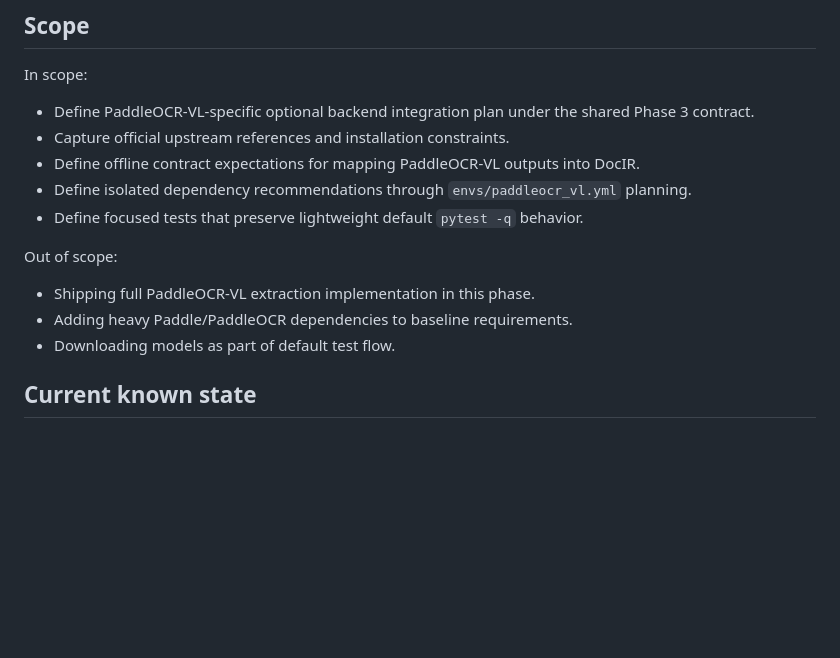
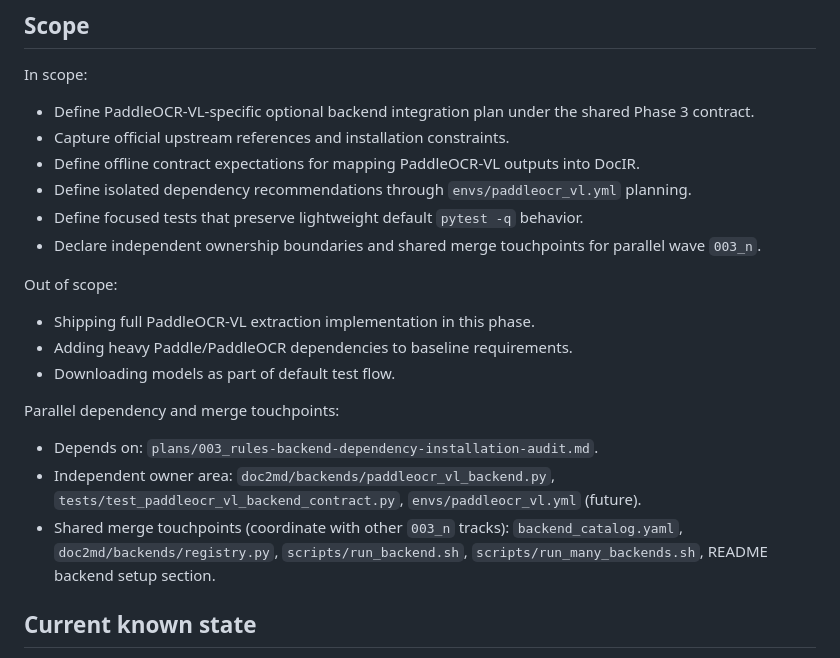
Before and after one commit to adamecius/pdf2md, a Markdown page: plans/003_2-paddleocr-vl-backend.md, the part around one of its changes. Drawn GitHub-style; blank space fills up the shorter version.

```diff
--- a/plans/003_2-paddleocr-vl-backend.md
+++ b/plans/003_2-paddleocr-vl-backend.md
@@ -16,11 +16,17 @@ In scope:
 - Define offline contract expectations for mapping PaddleOCR-VL outputs into DocIR.
 - Define isolated dependency recommendations through `envs/paddleocr_vl.yml` planning.
 - Define focused tests that preserve lightweight default `pytest -q` behavior.
+- Declare independent ownership boundaries and shared merge touchpoints for parallel wave `003_n`.
 
 Out of scope:
 - Shipping full PaddleOCR-VL extraction implementation in this phase.
 - Adding heavy Paddle/PaddleOCR dependencies to baseline requirements.
 - Downloading models as part of default test flow.
+
+Parallel dependency and merge touchpoints:
+- Depends on: `plans/003_rules-backend-dependency-installation-audit.md`.
+- Independent owner area: `doc2md/backends/paddleocr_vl_backend.py`, `tests/test_paddleocr_vl_backend_contract.py`, `envs/paddleocr_vl.yml` (future).
+- Shared merge touchpoints (coordinate with other `003_n` tracks): `backend_catalog.yaml`, `doc2md/backends/registry.py`, `scripts/run_backend.sh`, `scripts/run_many_backends.sh`, README backend setup section.
 
 ## Current known state
 
```
Also changed, not shown: other parts of plans/003_2-paddleocr-vl-backend.md (+29 -6 lines), plans/003_1-mineru-backend.md (+35 -23 lines).
